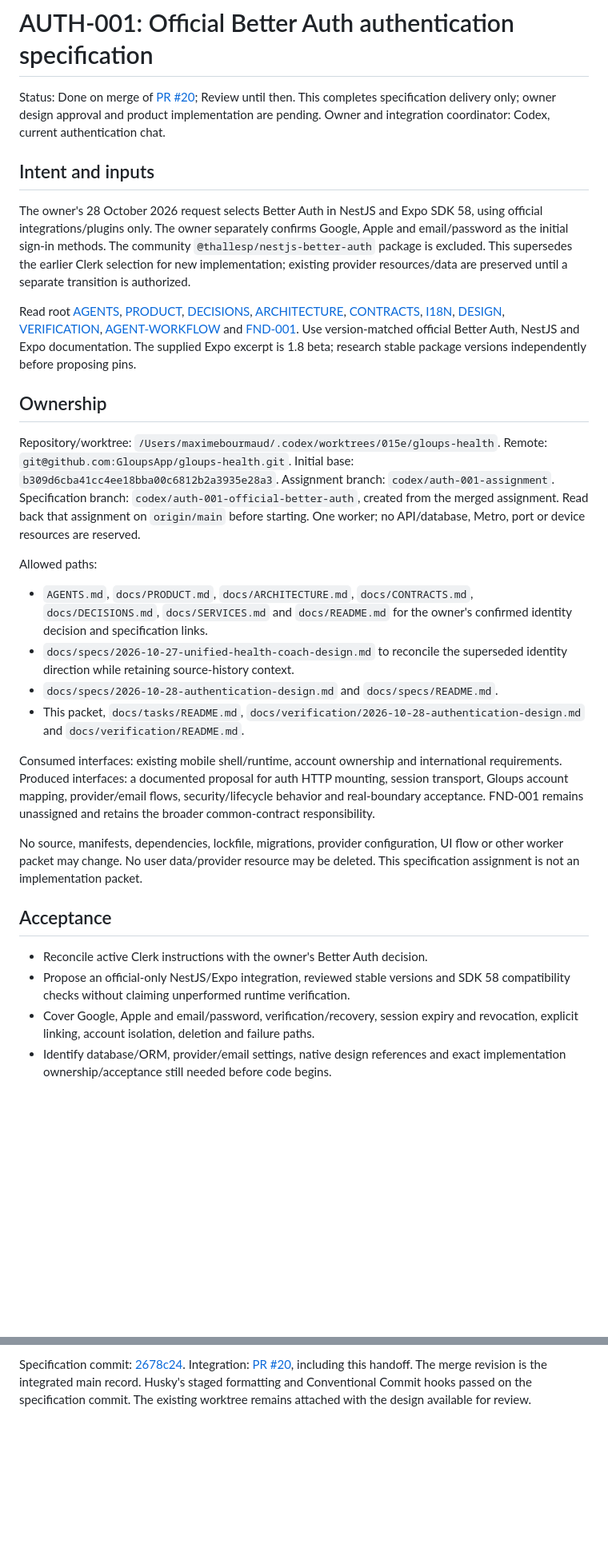
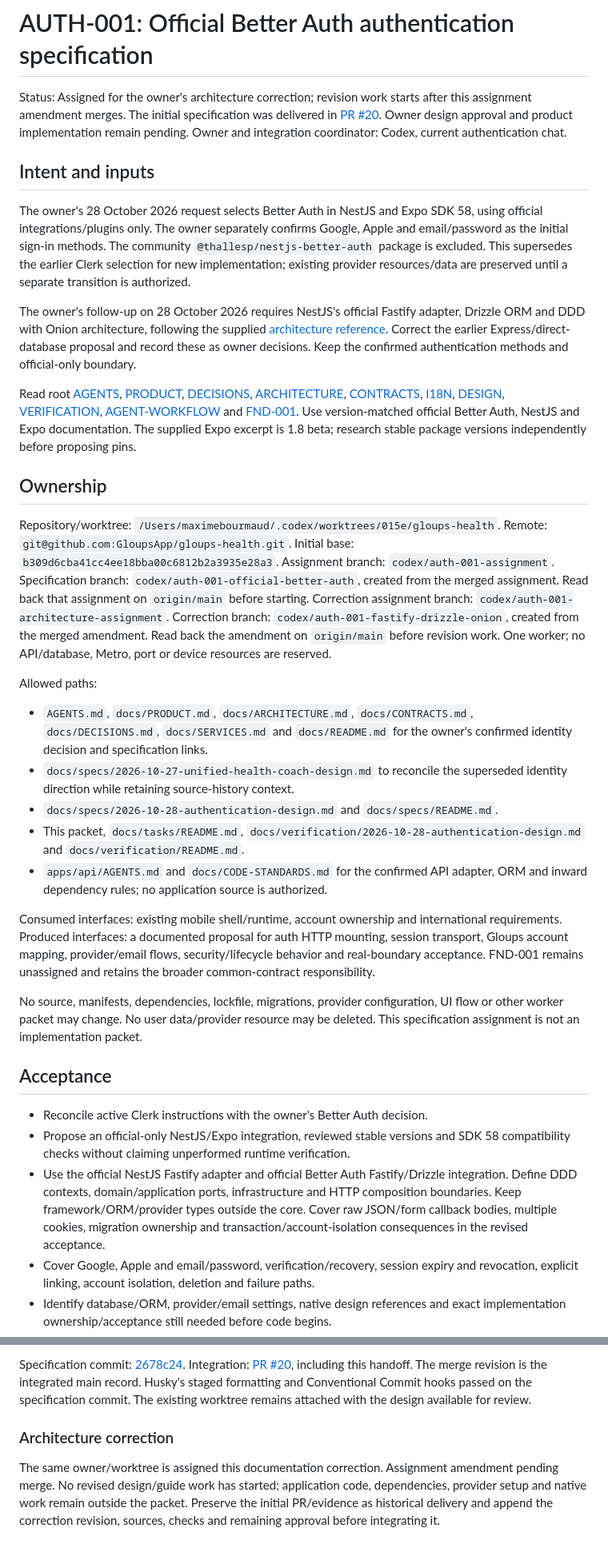
Before and after one commit to GloupsApp/gloups-health, a Markdown page: docs/tasks/AUTH-001-better-auth.md, 2 parts joined by grey strips. Shown at 80% size. Rendered like a GitHub page; blank space fills up the shorter version.

```diff
--- a/docs/tasks/AUTH-001-better-auth.md
+++ b/docs/tasks/AUTH-001-better-auth.md
@@ -1,8 +1,9 @@
 # AUTH-001: Official Better Auth authentication specification
 
-Status: Done on merge of [PR #20](https://github.com/GloupsApp/gloups-health/pull/20);
-Review until then. This completes specification delivery only; owner design
-approval and product implementation are pending.
+Status: Assigned for the owner's architecture correction; revision work starts
+after this assignment amendment merges. The initial specification was delivered
+in [PR #20](https://github.com/GloupsApp/gloups-health/pull/20). Owner design
+approval and product implementation remain pending.
 Owner and integration coordinator: Codex, current authentication chat.
 
 ## Intent and inputs
@@ -13,6 +14,12 @@ Apple and email/password as the initial sign-in methods. The community
 `@thallesp/nestjs-better-auth` package is excluded. This supersedes the earlier
 Clerk selection for new implementation; existing provider resources/data are
 preserved until a separate transition is authorized.
+
+The owner's follow-up on 28 October 2026 requires NestJS's official Fastify
+adapter, Drizzle ORM and DDD with Onion architecture, following the supplied
+[architecture reference](https://medium.com/@patrick.cunha336/structuring-a-nestjs-project-with-ddd-and-onion-architecture-65b04b7f2754).
+Correct the earlier Express/direct-database proposal and record these as owner
+decisions. Keep the confirmed authentication methods and official-only boundary.
 
 Read root [AGENTS](../../AGENTS.md), [PRODUCT](../PRODUCT.md),
 [DECISIONS](../DECISIONS.md), [ARCHITECTURE](../ARCHITECTURE.md),
@@ -31,6 +38,9 @@ Initial base: `b309d6cba41cc4ee18bba00c6812b2a3935e28a3`.
 Assignment branch: `codex/auth-001-assignment`.
 Specification branch: `codex/auth-001-official-better-auth`, created from the
 merged assignment. Read back that assignment on `origin/main` before starting.
+Correction assignment branch: `codex/auth-001-architecture-assignment`.
+Correction branch: `codex/auth-001-fastify-drizzle-onion`, created from the
+merged amendment. Read back the amendment on `origin/main` before revision work.
 One worker; no API/database, Metro, port or device resources are reserved.
 
 Allowed paths:
@@ -44,6 +54,8 @@ Allowed paths:
 - This packet, `docs/tasks/README.md`,
   `docs/verification/2026-10-28-authentication-design.md` and
   `docs/verification/README.md`.
+- `apps/api/AGENTS.md` and `docs/CODE-STANDARDS.md` for the confirmed API
+  adapter, ORM and inward dependency rules; no application source is authorized.
 
 Consumed interfaces: existing mobile shell/runtime, account ownership and
 international requirements. Produced interfaces: a documented proposal for auth
@@ -60,6 +72,11 @@ deleted. This specification assignment is not an implementation packet.
 - Reconcile active Clerk instructions with the owner's Better Auth decision.
 - Propose an official-only NestJS/Expo integration, reviewed stable versions and
   SDK 58 compatibility checks without claiming unperformed runtime verification.
+- Use the official NestJS Fastify adapter and official Better Auth Fastify/Drizzle
+  integration. Define DDD contexts, domain/application ports, infrastructure and
+  HTTP composition boundaries. Keep framework/ORM/provider types outside the core.
+  Cover raw JSON/form callback bodies, multiple cookies, migration ownership and
+  transaction/account-isolation consequences in the revised acceptance.
 - Cover Google, Apple and email/password, verification/recovery, session expiry
   and revocation, explicit linking, account isolation, deletion and failure paths.
 - Identify database/ORM, provider/email settings, native design references and
@@ -117,3 +134,11 @@ Integration: [PR #20](https://github.com/GloupsApp/gloups-health/pull/20), inclu
 this handoff. The merge revision is the integrated main record. Husky's staged
 formatting and Conventional Commit hooks passed on the specification commit.
 The existing worktree remains attached with the design available for review.
+
+### Architecture correction
+
+The same owner/worktree is assigned this documentation correction. Assignment
+amendment pending merge. No revised design/guide work has started; application
+code, dependencies, provider setup and native work remain outside the packet.
+Preserve the initial PR/evidence as historical delivery and append the correction
+revision, sources, checks and remaining approval before integrating it.
```
Also changed, not shown: docs/tasks/README.md (+3 -3 lines).
